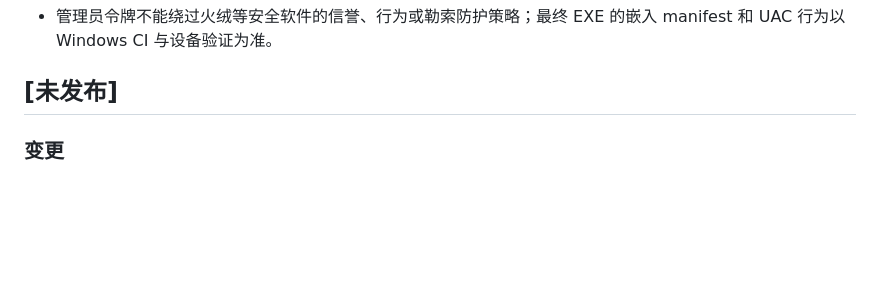
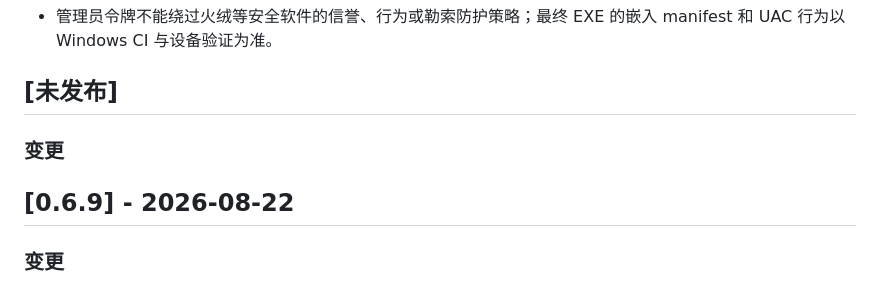
Before and after one commit to FreeCodeCampXYG/starline-dsh-desktop, a Markdown page: CHANGELOG.md, the part around the change. Rendered like a GitHub page; blank space fills up the shorter version.

Commit message:
release: prepare DSH 0.1.1-rc.2 and Desktop 0.6.9
Update the pinned offline DSH closure and default runtime to 0.1.1-rc.2; let the tagged GitHub Actions build perform native dependency preparation and packaging.

```diff
--- a/CHANGELOG.md
+++ b/CHANGELOG.md
@@ -13,6 +13,10 @@
 - 管理员令牌不能绕过火绒等安全软件的信誉、行为或勒索防护策略；最终 EXE 的嵌入 manifest 和 UAC 行为以 Windows CI 与设备验证为准。
 
 ## [未发布]
+
+### 变更
+
+## [0.6.9] - 2026-08-22
 
 ### 变更
 
```
